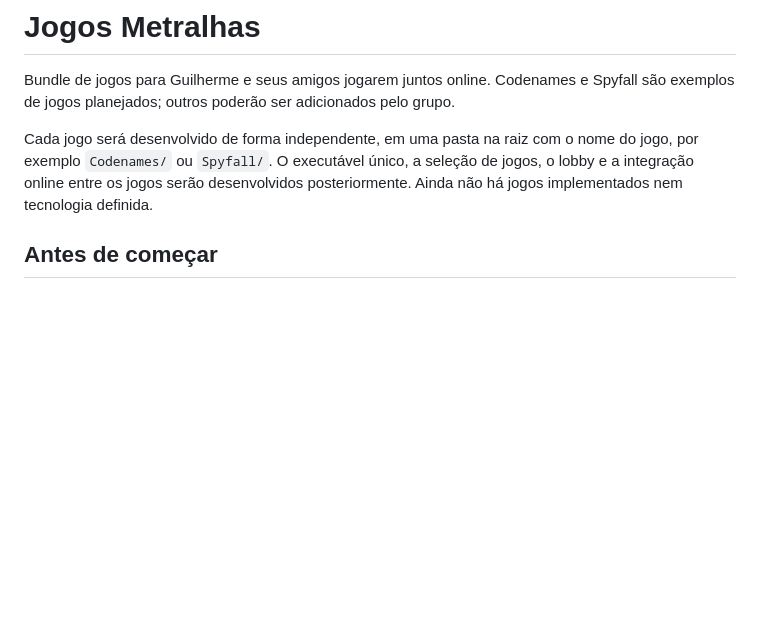
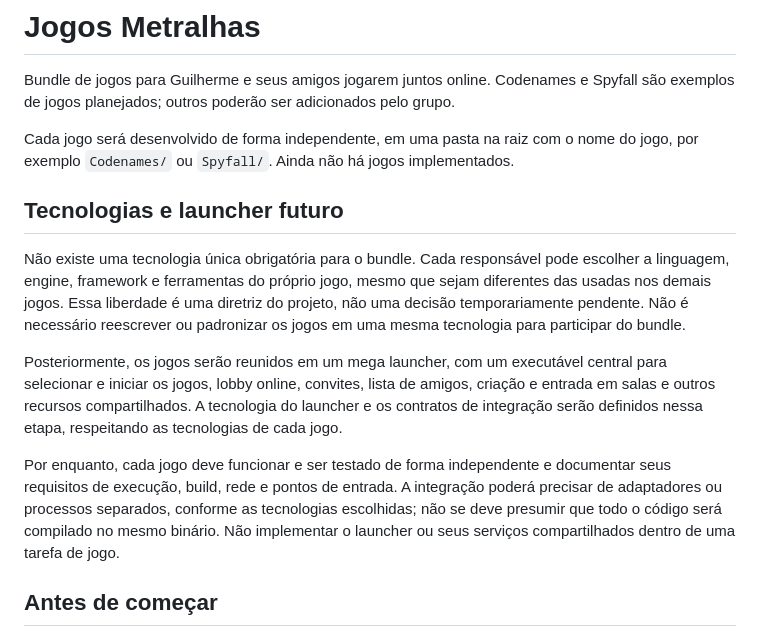
Before and after one commit to GuimaraesCRM/Jogos-Metralhas, a Markdown page: README.md, the part around the change. Drawn GitHub-style; blank space fills up the shorter version.

Commit message:
Documenta liberdade de tecnologia por jogo e launcher futuro

```diff
--- a/README.md
+++ b/README.md
@@ -2,7 +2,15 @@
 
 Bundle de jogos para Guilherme e seus amigos jogarem juntos online. Codenames e Spyfall são exemplos de jogos planejados; outros poderão ser adicionados pelo grupo.
 
-Cada jogo será desenvolvido de forma independente, em uma pasta na raiz com o nome do jogo, por exemplo `Codenames/` ou `Spyfall/`. O executável único, a seleção de jogos, o lobby e a integração online entre os jogos serão desenvolvidos posteriormente. Ainda não há jogos implementados nem tecnologia definida.
+Cada jogo será desenvolvido de forma independente, em uma pasta na raiz com o nome do jogo, por exemplo `Codenames/` ou `Spyfall/`. Ainda não há jogos implementados.
+
+## Tecnologias e launcher futuro
+
+Não existe uma tecnologia única obrigatória para o bundle. Cada responsável pode escolher a linguagem, engine, framework e ferramentas do próprio jogo, mesmo que sejam diferentes das usadas nos demais jogos. Essa liberdade é uma diretriz do projeto, não uma decisão temporariamente pendente. Não é necessário reescrever ou padronizar os jogos em uma mesma tecnologia para participar do bundle.
+
+Posteriormente, os jogos serão reunidos em um mega launcher, com um executável central para selecionar e iniciar os jogos, lobby online, convites, lista de amigos, criação e entrada em salas e outros recursos compartilhados. A tecnologia do launcher e os contratos de integração serão definidos nessa etapa, respeitando as tecnologias de cada jogo.
+
+Por enquanto, cada jogo deve funcionar e ser testado de forma independente e documentar seus requisitos de execução, build, rede e pontos de entrada. A integração poderá precisar de adaptadores ou processos separados, conforme as tecnologias escolhidas; não se deve presumir que todo o código será compilado no mesmo binário. Não implementar o launcher ou seus serviços compartilhados dentro de uma tarefa de jogo.
 
 ## Antes de começar
 
```
Also changed, not shown: AGENTS.md (+9 -1 lines), CONTRIBUTING.md (+6 -0 lines).
